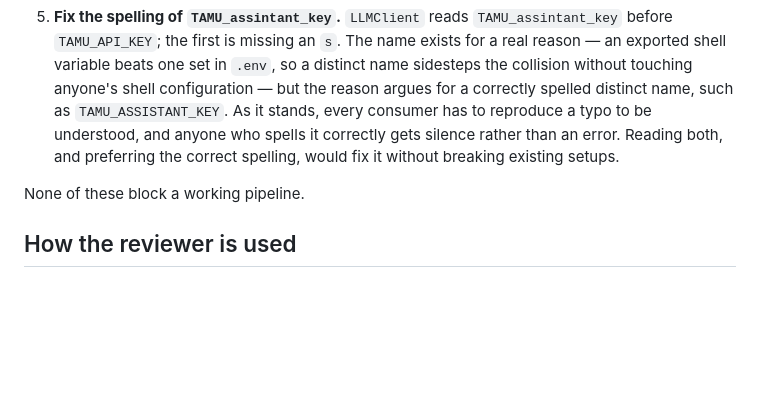
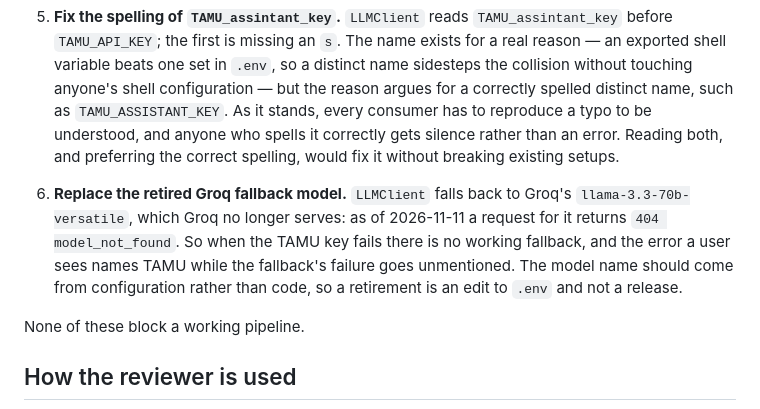
Before and after one commit to Maitreya123/AutoOpenSn, a Markdown page: docs/kp_integration.md, the part around the change. GitHub-like rendering; blank space fills up the shorter version.

Commit message:
Record the retired Groq fallback model as an upstream fix
LLMClient falls back to Groq's llama-3.3-70b-versatile, which now returns
404 model_not_found, so a failing TAMU key leaves no working fallback.
Recorded rather than fixed, since this repository does not modify the
sister repository.

Co-Authored-By: Claude Opus 5.5 <noreply@anthropic.com>

```diff
--- a/docs/kp_integration.md
+++ b/docs/kp_integration.md
@@ -88,6 +88,14 @@ recorded here rather than made there, per the brief.
    gets silence rather than an error. Reading both, and preferring the correct
    spelling, would fix it without breaking existing setups.
 
+6. **Replace the retired Groq fallback model.** `LLMClient` falls back to Groq's
+   `llama-3.3-70b-versatile`, which Groq no longer serves: as of 2026-11-11 a
+   request for it returns `404 model_not_found`. So when the TAMU key fails
+   there is no working fallback, and the error a user sees names TAMU while
+   the fallback's failure goes unmentioned. The model name should come from
+   configuration rather than code, so a retirement is an edit to `.env` and
+   not a release.
+
 None of these block a working pipeline.
 
 ## How the reviewer is used
```
